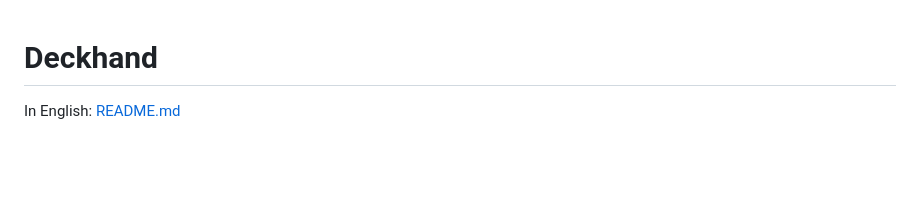
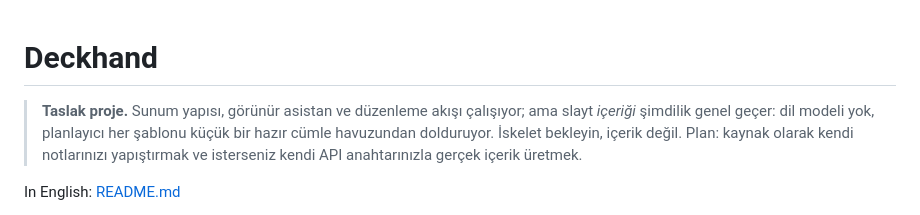
Before and after one commit to xkudcobi/deckhand, a Markdown page: README.tr.md, the part around the change. Drawn GitHub-style; blank space fills up the shorter version.

Commit message:
docs: mark as a draft project with generic slide content

```diff
--- a/README.tr.md
+++ b/README.tr.md
@@ -1,4 +1,6 @@
 # Deckhand
+
+> **Taslak proje.** Sunum yapısı, görünür asistan ve düzenleme akışı çalışıyor; ama slayt *içeriği* şimdilik genel geçer: dil modeli yok, planlayıcı her şablonu küçük bir hazır cümle havuzundan dolduruyor. İskelet bekleyin, içerik değil. Plan: kaynak olarak kendi notlarınızı yapıştırmak ve isterseniz kendi API anahtarınızla gerçek içerik üretmek.
 
 In English: [README.md](README.md)
 
```
Also changed, not shown: README.md (+2 -0 lines).
